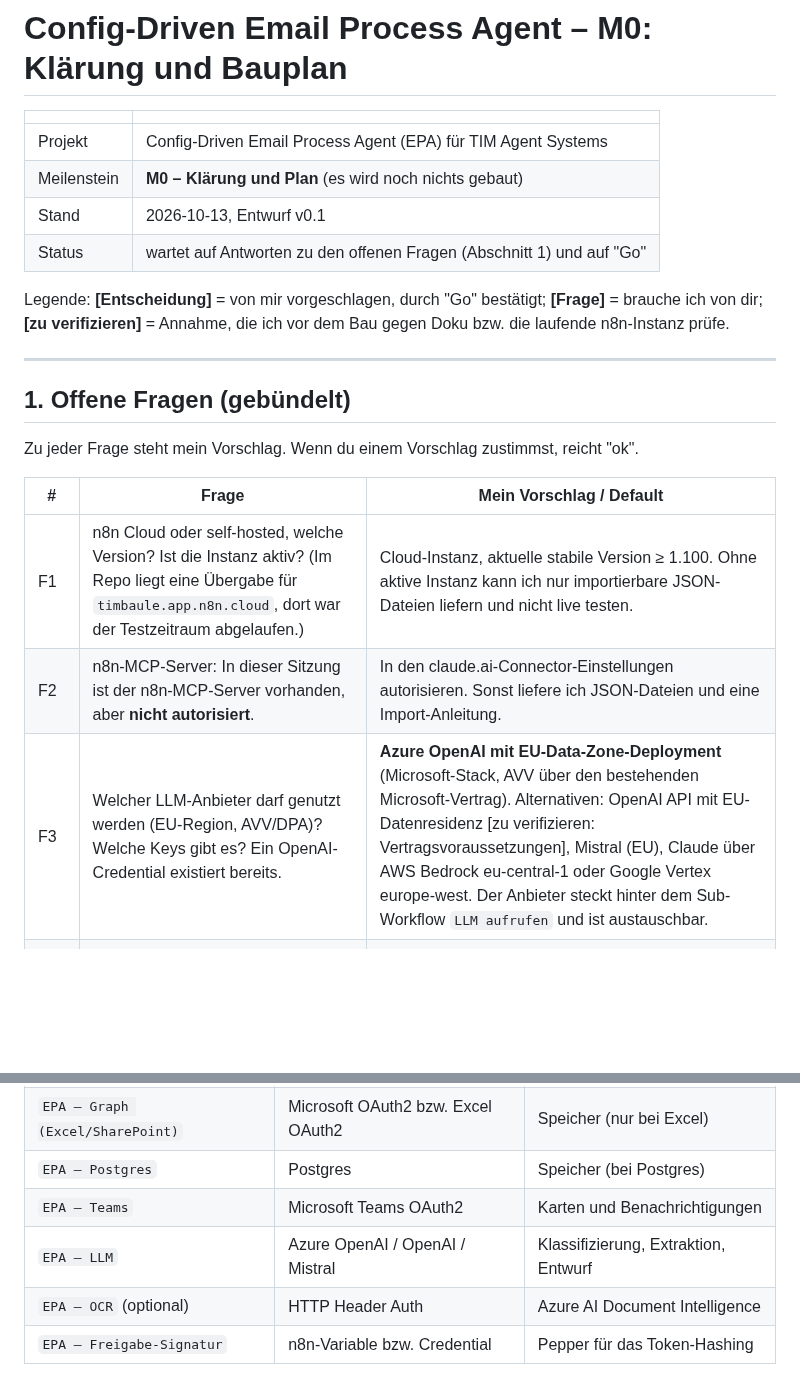
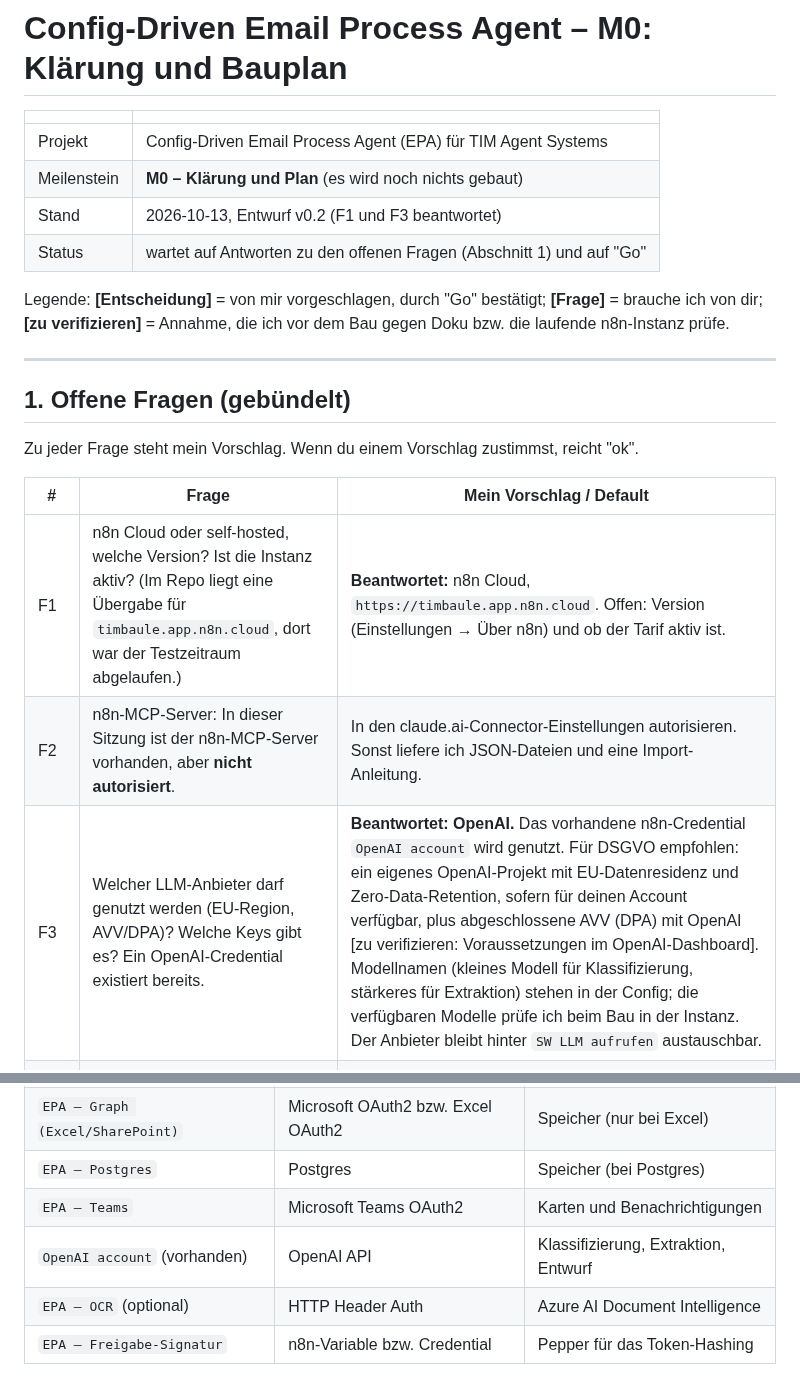
Before and after one commit to timbaule666/n8n, a Markdown page: email-process-agent/docs/M0-Bauplan.md, 2 parts joined by grey strips. Rendered like a GitHub page; blank space fills up the shorter version.

Commit message:
M0 Bauplan: n8n-Instanz und OpenAI als LLM festgelegt
Co-Authored-By: Claude Opus 5.5 <noreply@anthropic.com>
Claude-Session: https://claude.ai/code/session_01DWBN4EiRV4Kip9NV7YGeLF

```diff
--- a/email-process-agent/docs/M0-Bauplan.md
+++ b/email-process-agent/docs/M0-Bauplan.md
@@ -4,7 +4,7 @@
 |---|---|
 | Projekt | Config-Driven Email Process Agent (EPA) für TIM Agent Systems |
 | Meilenstein | **M0 – Klärung und Plan** (es wird noch nichts gebaut) |
-| Stand | 2026-10-13, Entwurf v0.1 |
+| Stand | 2026-10-13, Entwurf v0.2 (F1 und F3 beantwortet) |
 | Status | wartet auf Antworten zu den offenen Fragen (Abschnitt 1) und auf "Go" |
 
 Legende: **[Entscheidung]** = von mir vorgeschlagen, durch "Go" bestätigt; **[Frage]** = brauche ich von dir; **[zu verifizieren]** = Annahme, die ich vor dem Bau gegen Doku bzw. die laufende n8n-Instanz prüfe.
@@ -17,9 +17,9 @@ Zu jeder Frage steht mein Vorschlag. Wenn du einem Vorschlag zustimmst, reicht "
 
 | # | Frage | Mein Vorschlag / Default |
 |---|---|---|
-| F1 | n8n Cloud oder self-hosted, welche Version? Ist die Instanz aktiv? (Im Repo liegt eine Übergabe für `timbaule.app.n8n.cloud`, dort war der Testzeitraum abgelaufen.) | Cloud-Instanz, aktuelle stabile Version ≥ 1.100. Ohne aktive Instanz kann ich nur importierbare JSON-Dateien liefern und nicht live testen. |
+| F1 | n8n Cloud oder self-hosted, welche Version? Ist die Instanz aktiv? (Im Repo liegt eine Übergabe für `timbaule.app.n8n.cloud`, dort war der Testzeitraum abgelaufen.) | **Beantwortet:** n8n Cloud, `https://timbaule.app.n8n.cloud`. Offen: Version (Einstellungen → Über n8n) und ob der Tarif aktiv ist. |
 | F2 | n8n-MCP-Server: In dieser Sitzung ist der n8n-MCP-Server vorhanden, aber **nicht autorisiert**. | In den claude.ai-Connector-Einstellungen autorisieren. Sonst liefere ich JSON-Dateien und eine Import-Anleitung. |
-| F3 | Welcher LLM-Anbieter darf genutzt werden (EU-Region, AVV/DPA)? Welche Keys gibt es? Ein OpenAI-Credential existiert bereits. | **Azure OpenAI mit EU-Data-Zone-Deployment** (Microsoft-Stack, AVV über den bestehenden Microsoft-Vertrag). Alternativen: OpenAI API mit EU-Datenresidenz [zu verifizieren: Vertragsvoraussetzungen], Mistral (EU), Claude über AWS Bedrock eu-central-1 oder Google Vertex europe-west. Der Anbieter steckt hinter dem Sub-Workflow `LLM aufrufen` und ist austauschbar. |
+| F3 | Welcher LLM-Anbieter darf genutzt werden (EU-Region, AVV/DPA)? Welche Keys gibt es? Ein OpenAI-Credential existiert bereits. | **Beantwortet: OpenAI.** Das vorhandene n8n-Credential `OpenAI account` wird genutzt. Für DSGVO empfohlen: ein eigenes OpenAI-Projekt mit EU-Datenresidenz und Zero-Data-Retention, sofern für deinen Account verfügbar, plus abgeschlossene AVV (DPA) mit OpenAI [zu verifizieren: Voraussetzungen im OpenAI-Dashboard]. Modellnamen (kleines Modell für Klassifizierung, stärkeres für Extraktion) stehen in der Config; die verfügbaren Modelle prüfe ich beim Bau in der Instanz. Der Anbieter bleibt hinter `SW LLM aufrufen` austauschbar. |
 | F4 | Microsoft: Gibt es Testpostfach, Teams-Kanal und SharePoint-Site? Wer kann Admin-Consent erteilen? Ist das Postfach ein Shared Mailbox oder ein Benutzerpostfach? | Shared Mailbox `anfragen-test@…`, eigene SharePoint-Site „EPA-Test“, Teams-Kanal „EPA-Freigaben“. Eine eigene Entra-App-Registrierung, Zugriff auf genau ein Postfach begrenzt (siehe 7.2). |
 | F5 | Freigabe in Teams: Gibt es einen Bot oder Power-Automate-Premium-Lizenzen? | Siehe Abschnitt 6, Variante **B** (stabil, ohne Bot). Variante C nur, wenn Power Automate Premium vorhanden ist. |
 | F6 | Datenspeicher: Bleibt Excel dauerhaft, oder planen wir Postgres ein? | **Postgres von Anfang an empfohlen** (Begründung 4.7). Wenn Excel gewünscht ist, baue ich Excel mit Repository-Sub-Workflows und dokumentiere die Restrisiken. |
@@ -352,7 +352,7 @@ Nach jedem Meilenstein folgt ein Kurzbericht (fertig, getestet, offen), und ich
 | `EPA – Graph (Excel/SharePoint)` | Microsoft OAuth2 bzw. Excel OAuth2 | Speicher (nur bei Excel) |
 | `EPA – Postgres` | Postgres | Speicher (bei Postgres) |
 | `EPA – Teams` | Microsoft Teams OAuth2 | Karten und Benachrichtigungen |
-| `EPA – LLM` | Azure OpenAI / OpenAI / Mistral | Klassifizierung, Extraktion, Entwurf |
+| `OpenAI account` (vorhanden) | OpenAI API | Klassifizierung, Extraktion, Entwurf |
 | `EPA – OCR` (optional) | HTTP Header Auth | Azure AI Document Intelligence |
 | `EPA – Freigabe-Signatur` | n8n-Variable bzw. Credential | Pepper für das Token-Hashing |
 
```
